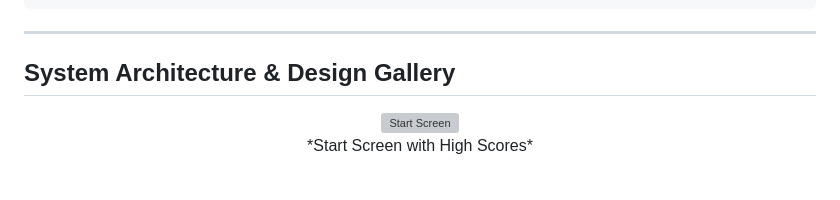
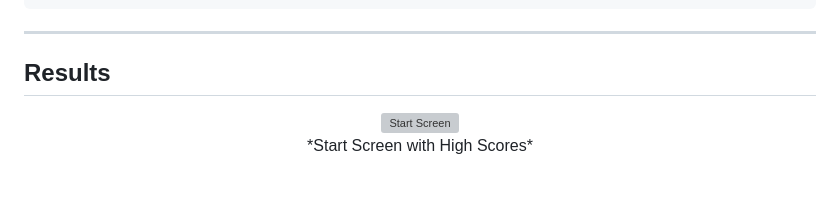
Before and after one commit to Amey-Thakur/MATH-SPRINT-GAME, a Markdown page: README.md, the part around one of its changes. GitHub-like rendering; grey boxes are pictures that could not be loaded.

```diff
--- a/README.md
+++ b/README.md
@@ -112,8 +112,8 @@ MATH-SPRINT-GAME/
 ---
 
 <!-- RESULTS -->
-<a name="system-architecture--design-gallery"></a>
-## System Architecture & Design Gallery
+<a name="results"></a>
+## Results
 
 <div align="center">
   <img src="https://user-images.githubusercontent.com/54937357/154502789-db846b98-a668-4234-a8de-a182c776eb57.png" alt="Start Screen" width="80%">
```
Also changed, not shown: other parts of README.md (+2 -2 lines).
